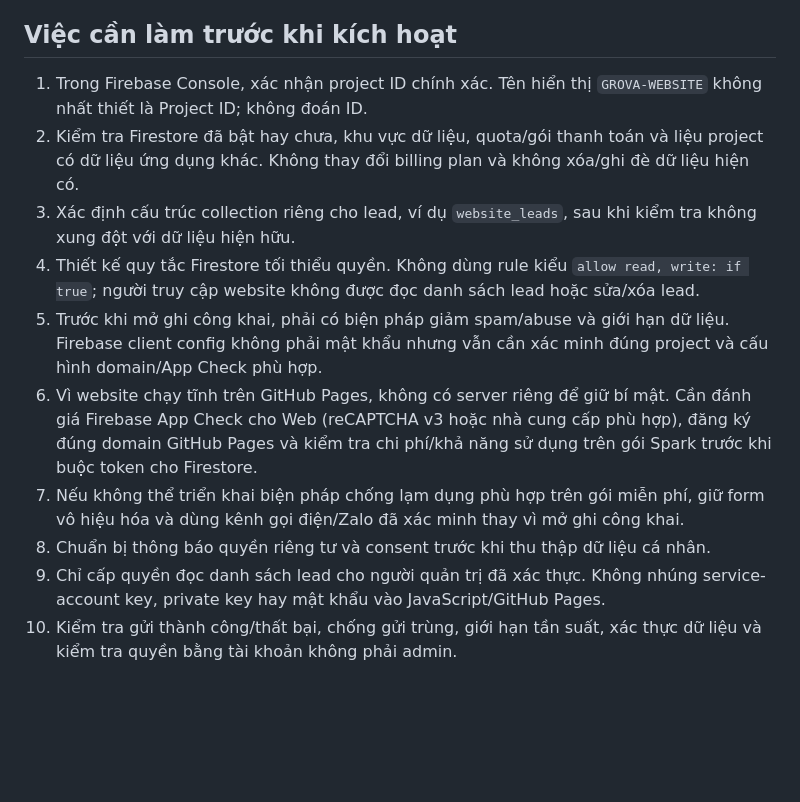
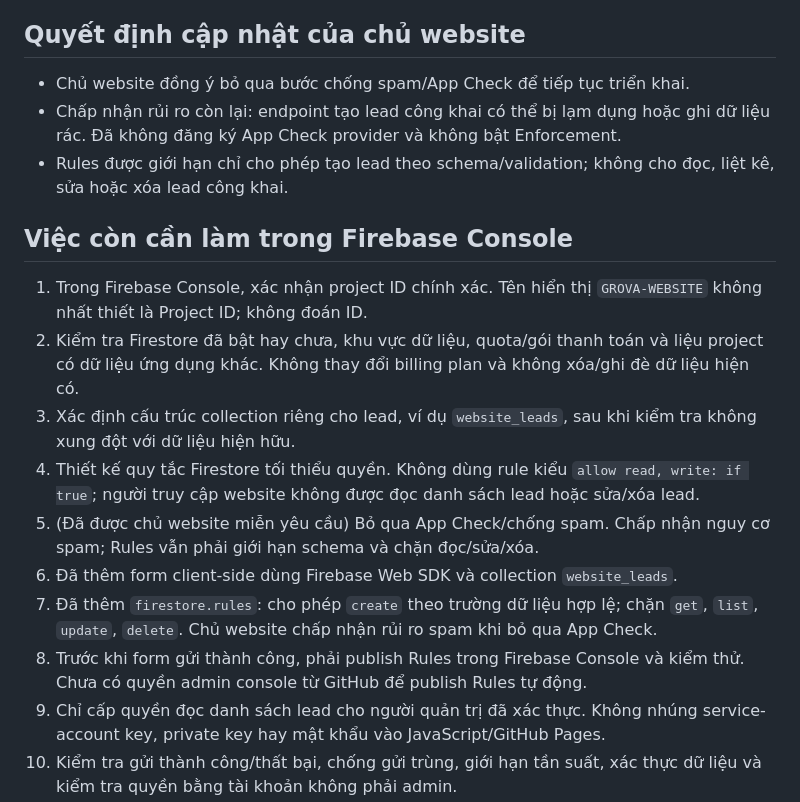
Before and after one commit to trungythp1-jpg/GROVA-WEBSITE, a Markdown page: docs/PHASE-5-FIREBASE-LEADS.md, the part around one of its changes. Drawn GitHub-style; blank space fills up the shorter version.

```diff
--- a/docs/PHASE-5-FIREBASE-LEADS.md
+++ b/docs/PHASE-5-FIREBASE-LEADS.md
@@ -15,15 +15,20 @@
 - Số điện thoại công khai đã được chủ website xác nhận trước đó vẫn có thể gọi trực tiếp.
 - Chưa có nút/link Zalo vì chưa được cung cấp URL OA/tài khoản chính thức.
 
-## Việc cần làm trước khi kích hoạt
+## Quyết định cập nhật của chủ website
+- Chủ website đồng ý bỏ qua bước chống spam/App Check để tiếp tục triển khai.
+- Chấp nhận rủi ro còn lại: endpoint tạo lead công khai có thể bị lạm dụng hoặc ghi dữ liệu rác. Đã không đăng ký App Check provider và không bật Enforcement.
+- Rules được giới hạn chỉ cho phép tạo lead theo schema/validation; không cho đọc, liệt kê, sửa hoặc xóa lead công khai.
+
+## Việc còn cần làm trong Firebase Console
 1. Trong Firebase Console, xác nhận project ID chính xác. Tên hiển thị `GROVA-WEBSITE` không nhất thiết là Project ID; không đoán ID.
 2. Kiểm tra Firestore đã bật hay chưa, khu vực dữ liệu, quota/gói thanh toán và liệu project có dữ liệu ứng dụng khác. Không thay đổi billing plan và không xóa/ghi đè dữ liệu hiện có.
 3. Xác định cấu trúc collection riêng cho lead, ví dụ `website_leads`, sau khi kiểm tra không xung đột với dữ liệu hiện hữu.
 4. Thiết kế quy tắc Firestore tối thiểu quyền. Không dùng rule kiểu `allow read, write: if true`; người truy cập website không được đọc danh sách lead hoặc sửa/xóa lead.
-5. Trước khi mở ghi công khai, phải có biện pháp giảm spam/abuse và giới hạn dữ liệu. Firebase client config không phải mật khẩu nhưng vẫn cần xác minh đúng project và cấu hình domain/App Check phù hợp.
-6. Vì website chạy tĩnh trên GitHub Pages, không có server riêng để giữ bí mật. Cần đánh giá Firebase App Check cho Web (reCAPTCHA v3 hoặc nhà cung cấp phù hợp), đăng ký đúng domain GitHub Pages và kiểm tra chi phí/khả năng sử dụng trên gói Spark trước khi buộc token cho Firestore.
-7. Nếu không thể triển khai biện pháp chống lạm dụng phù hợp trên gói miễn phí, giữ form vô hiệu hóa và dùng kênh gọi điện/Zalo đã xác minh thay vì mở ghi công khai.
-8. Chuẩn bị thông báo quyền riêng tư và consent trước khi thu thập dữ liệu cá nhân.
+5. (Đã được chủ website miễn yêu cầu) Bỏ qua App Check/chống spam. Chấp nhận nguy cơ spam; Rules vẫn phải giới hạn schema và chặn đọc/sửa/xóa.
+6. Đã thêm form client-side dùng Firebase Web SDK và collection `website_leads`.
+7. Đã thêm `firestore.rules`: cho phép `create` theo trường dữ liệu hợp lệ; chặn `get`, `list`, `update`, `delete`. Chủ website chấp nhận rủi ro spam khi bỏ qua App Check.
+8. Trước khi form gửi thành công, phải publish Rules trong Firebase Console và kiểm thử. Chưa có quyền admin console từ GitHub để publish Rules tự động.
 9. Chỉ cấp quyền đọc danh sách lead cho người quản trị đã xác thực. Không nhúng service-account key, private key hay mật khẩu vào JavaScript/GitHub Pages.
 10. Kiểm tra gửi thành công/thất bại, chống gửi trùng, giới hạn tần suất, xác thực dữ liệu và kiểm tra quyền bằng tài khoản không phải admin.
 11. Sau khi xác nhận URL Zalo chính thức, gắn link vào các nút liên hệ và kiểm tra mở tốt trên iOS/iPadOS.
```
Also changed, not shown: other parts of docs/PHASE-5-FIREBASE-LEADS.md (+15 -6 lines).
